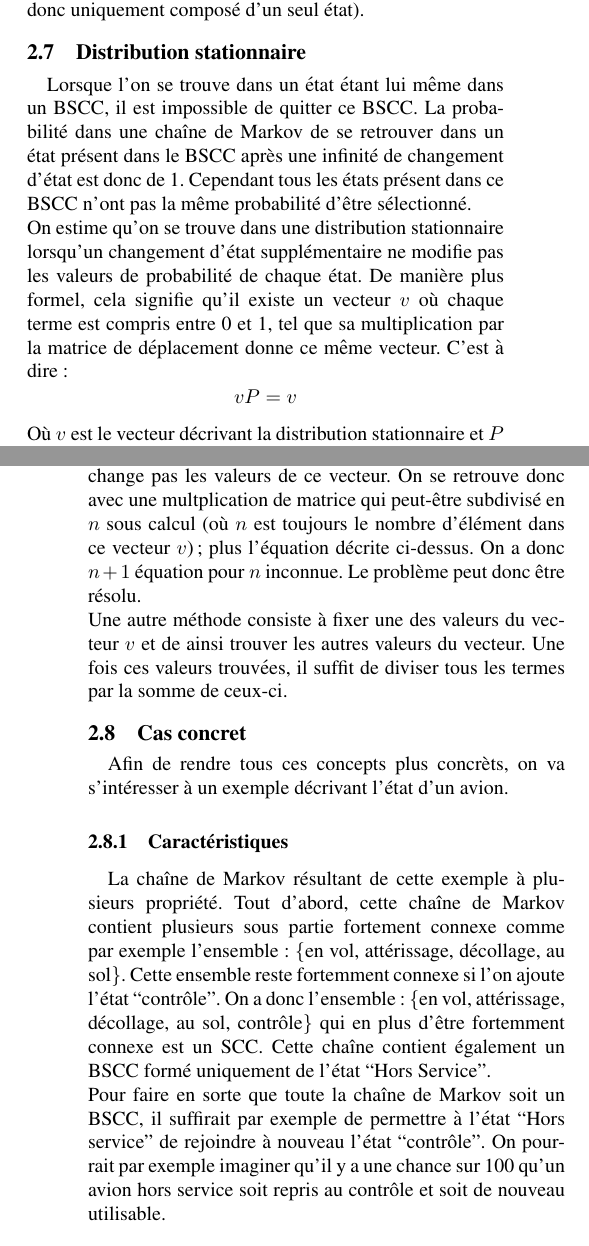
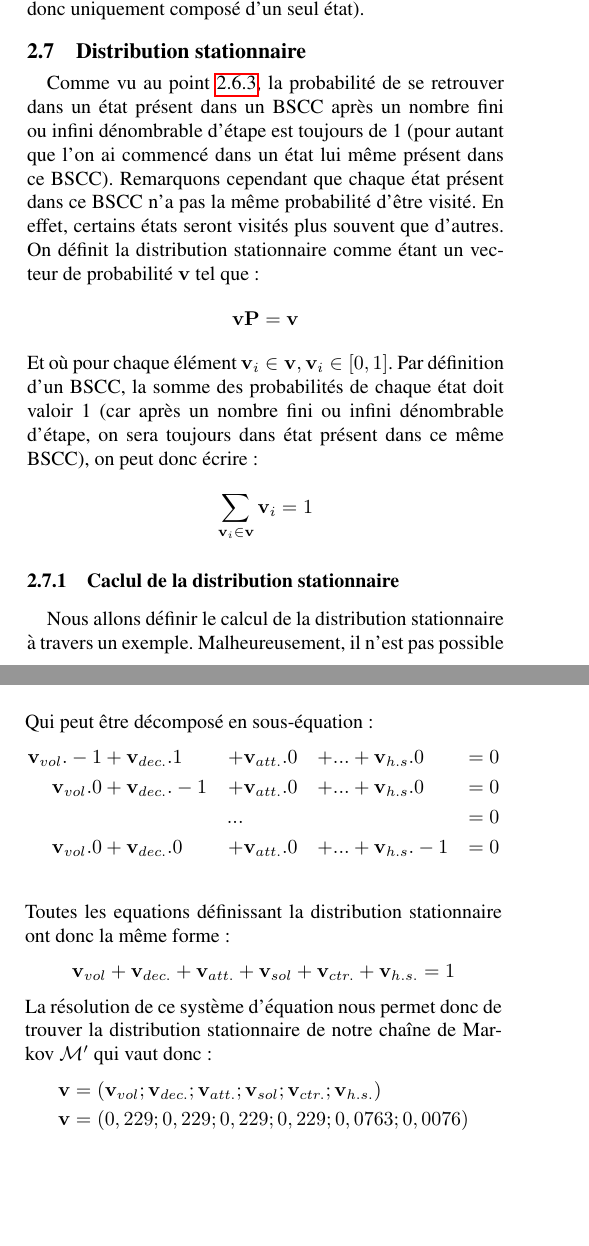
Before and after one commit to detobel36/Monopoly, a LaTeX paper (Rapport/Rapport.tex): two parts of the columns of pages 3 and 4 of 7, joined at a grey line, cut so that both start at the same text, the shorter picture padded with empty space. The pictures show the PDF file Rapport/Rapport.pdf that the author committed with the source.

Commit message:
Fin de la relecture du point 2.7

```diff
--- a/Rapport/Rapport.tex
+++ b/Rapport/Rapport.tex
@@ -299 +293,0 @@ rdetobel@ulb.ac.be}
-      $$\{vol, att., dec., sol, ctr.\}$$
@@ -300,4 +303,5 @@ rdetobel@ulb.ac.be}
 
     \subsubsection{BSCC}
+      \label{bscc}
       \textit{BSCC} signifie ``Bottom Strongly Connected Component'' en anglais.
       Une \textit{BSCC} de $\mathcal{M}$ est une composante fortement connexe
@@ -311,4 +312,26 @@ rdetobel@ulb.ac.be}
+      BSCC, il est impossible d'en sortir.  Cela signifie qu'après un nombre fini
+      ou infini dénombrable d'étape, on sera toujours dans un état présent dans le BSCC
+      pour autant que l'on ai commencé dans ce BSCC.\\
+      L'exemple du point \ref{exemple} a pour seul BSCC: $\{h.s.\}$ (qui
       est donc uniquement composé d'un seul état).
 
+  \subsection{Distribution stationnaire}
+    Comme vu au point \ref{bscc}, la probabilité de se retrouver dans un état
+    présent dans un BSCC après un nombre fini ou infini dénombrable d'étape est
+    toujours de 1 (pour autant que l'on ai commencé dans un état lui même présent
+    dans ce BSCC).  Remarquons cependant que chaque état présent dans ce BSCC n'a
+    pas la même probabilité d'être visité.  En effet, certains états seront
+    visités plus souvent que d'autres.
+    On définit la distribution stationnaire comme étant un vecteur de probabilité
+    $\mathbf{v}$ tel que:
+    $$\mathbf{v}\mathbf{P} = \mathbf{v}$$
+    Et où pour chaque élément $\mathbf{v}_i \in \mathbf{v}, \mathbf{v}_i \in [0, 1]$.
+    Par définition d'un BSCC, la somme des probabilités de chaque état doit valoir 1
+    (car après un nombre fini ou infini dénombrable d'étape, on sera toujours dans
+    état présent dans ce même BSCC), on peut donc écrire:
+    $$\sum\limits_{\mathbf{v}_i \in \mathbf{v}} \mathbf{v}_i = 1$$
 
-    % TODO illustrer avec l'exemple
+    \subsubsection{Caclul de la distribution stationnaire}
+      Nous allons définir le calcul de la distribution stationnaire à travers
+      un exemple.  Malheureusement, il n'est pas possible de reprendre l'exemple
+      présenté en point \ref{exemple} car le calcul de la distribution stationnaire
@@ -314,0 +348,8 @@ rdetobel@ulb.ac.be}
+	    vol  & 0 & 0 & 1 & 0    & 0   & 0    \\
+	    dec. & 1 & 0 & 0 & 0    & 0   & 0    \\
+	    att. & 0 & 0 & 0 & 2/3  & 1/3 & 0    \\
+	    sol  & 0 & 1 & 0 & 0    & 0   & 0    \\
+	    ctr. & 0 & 0 & 0 & 9/10 & 0   & 1/10 \\
+	    h.s. & 0 & 0 & 0 & 1    & 0   & 0    \\
+	  \end{block}
+	\end{blockarray}
@@ -315,15 +362,4 @@ rdetobel@ulb.ac.be}
 
-  \subsection{Distribution stationnaire}
-    Lorsque l'on se trouve dans un état étant lui même dans un BSCC, il est impossible de
-    quitter ce BSCC.  La probabilité dans une chaîne de Markov de se retrouver dans un état
-    présent dans le BSCC après une infinité de changement d'état est donc de 1.  Cependant
-    tous les états présent dans ce BSCC n'ont pas la même probabilité d'être sélectionné.\\
-    On estime qu'on se trouve dans une distribution stationnaire lorsqu'un changement d'état
-    supplémentaire ne modifie pas les valeurs de probabilité de chaque état.  De manière plus
-    formel, cela signifie qu'il existe un vecteur $v$ où chaque terme est compris entre 0 et 1,
-    tel que sa multiplication par la matrice de déplacement donne ce même vecteur.  C'est à dire:
-    $$v P = v$$
-    Où $v$ est le vecteur décrivant la distribution stationnaire et $P$ la matrice de déplacement.
+	  \colornode[below left=of vol] (att) {Attérissage};
+	  \bigcolornode[below right=of vol] (dec) {Décollage};
 
-    \subsubsection{Calcul de la distribution stationnaire}
-      \label{etat_stationnaire}
@@ -335,28 +366,5 @@ rdetobel@ulb.ac.be}
-      $$v_1 + v_2 + ... + v_n = 1$$
-      Où $n$ est le nombre d'élément dans ce vecteur $v$.  On sait que multiplier ce vecteur $v$
-      avec le matrice de déplacement ne change pas les valeurs de ce vecteur.  On se retrouve donc
-      avec une multplication de matrice qui peut-être subdivisé en $n$ sous calcul (où $n$ est
-      toujours le nombre d'élément dans ce vecteur $v$); plus l'équation décrite ci-dessus.  On a
-      donc $n+1$ équation pour $n$ inconnue.  Le problème peut donc être résolu.\\
-      Une autre méthode consiste à fixer une des valeurs du vecteur $v$ et de ainsi trouver les
-      autres valeurs du vecteur.  Une fois ces valeurs trouvées, il suffit de diviser tous les
-      termes par la somme de ceux-ci.
+	  \bigcolornode[below right=of att] (sol) {Au sol};
 
-  \subsection{Cas concret}
-    \label{casconcret}
-    Afin de rendre tous ces concepts plus concrèts, on va s'intéresser à un exemple décrivant
-    l'état d'un avion.
+	  \bigcolornode[below left=of sol] (ctr) {Contrôle};
+	  \colornode[right=of ctr] (hs) {Hors service};
 
-    \subsubsection{Caractéristiques}
-      La chaîne de Markov résultant de cette exemple à plusieurs propriété.  Tout
-      d'abord, cette chaîne de Markov contient plusieurs sous partie fortement
-      connexe comme par exemple l'ensemble: \{en vol, attérissage, décollage,
-      au sol\}.  Cette ensemble reste fortemment connexe si l'on ajoute l'état
-      ``contrôle''.  On a donc l'ensemble: \{en vol, attérissage, décollage,
-      au sol, contrôle\} qui en plus d'être fortemment connexe est un SCC.
-      Cette chaîne contient également un BSCC formé uniquement de l'état
-      ``Hors Service''.\\
-      Pour faire en sorte que toute la chaîne de Markov soit un BSCC, il suffirait
-      par exemple de permettre à l'état ``Hors service'' de rejoindre à nouveau l'état
-      ``contrôle''.  On pourrait par exemple imaginer qu'il y a une chance sur 100 qu'un
-      avion hors service soit repris au contrôle et soit de nouveau utilisable.
@@ -362,0 +382,4 @@ rdetobel@ulb.ac.be}
+	\end{tikzpicture}
+      \end{center}
+      Le BSCC de la matrice $\mathcal{M}'$ contiendra donc tous les états de cette
+      chaîne de Markov.  Le calcul de la distribution stationnaire nous permet
@@ -362,0 +389,4 @@ rdetobel@ulb.ac.be}
+      \begin{align*}
+	\mathbf{v} . \mathbf{P} &= \mathbf{v}\\
+	\begin{blockarray}{(c)}
+	  \mathbf{v}_{vol}\\
@@ -362,0 +414,6 @@ rdetobel@ulb.ac.be}
+	  \mathbf{v}_{h.s.}
+	\end{blockarray}^T
+      \end{align*}
+      et où:
+      $$\mathbf{v}_{vol} + \mathbf{v}_{dec.} + \mathbf{v}_{att.} + \mathbf{v}_{sol} +
+	\mathbf{v}_{ctr.} + \mathbf{v}_{h.s.} = 1$$
@@ -362,0 +428,9 @@ rdetobel@ulb.ac.be}
+       \mathbf{v} . \mathbf{P} &= \mathbf{v} . \mathbf{I}\\
+       \mathbf{v} . \mathbf{P} - \mathbf{v}. \mathbf{I} &= 0\\
+       \mathbf{v} . (\mathbf{P} - \mathbf{I}) &= 0
+      \end{align*}
+      On se retrouve donc avec un système d'équation plus ``classique'' (où chaque
+      équation correspond à une constante):
+      $$\begin{blockarray}{(c)}
+	  \mathbf{v}_{vol}\\
+	  \mathbf{v}_{dec.}\\
@@ -363,3 +455,24 @@ rdetobel@ulb.ac.be}
+	  0\\
+	  0\\
+	  0
+	\end{blockarray}^T$$
+      Qui peut être décomposé en sous-équation:
+      \begin{align*}
+       \mathbf{v}_{vol} . -1 &+ \mathbf{v}_{dec.} . 1 &+ &\mathbf{v}_{att.} . 0 &+ ... &+ \mathbf{v}_{h.s} . 0 &= 0\\
+       \mathbf{v}_{vol} . 0 &+ \mathbf{v}_{dec.} . -1 &+ &\mathbf{v}_{att.} . 0 &+ ... &+ \mathbf{v}_{h.s} . 0 &= 0\\
+       & & ... & & & &= 0\\
+       \mathbf{v}_{vol} . 0 &+ \mathbf{v}_{dec.} . 0 &+ &\mathbf{v}_{att.} . 0 &+ ... &+ \mathbf{v}_{h.s} . -1 &= 0\\
+      \end{align*}
+      Toutes les equations définissant la distribution stationnaire ont donc  la même forme:
+      $$\mathbf{v}_{vol} + \mathbf{v}_{dec.} + \mathbf{v}_{att.} + \mathbf{v}_{sol} +
+	\mathbf{v}_{ctr.} + \mathbf{v}_{h.s.} = 1$$
+      La résolution de ce système d'équation nous permet donc de trouver la distribution
+      stationnaire de notre chaîne de Markov $\mathcal{M}'$ qui vaut donc:
+      \begin{align*}
+       \mathbf{v} &= (\mathbf{v}_{vol}; \mathbf{v}_{dec.}; \mathbf{v}_{att.}; \mathbf{v}_{sol};
+	  \mathbf{v}_{ctr.}; \mathbf{v}_{h.s.})\\
+      \mathbf{v} &= (0,229; 0,229; 0,229; 0,229; 0,0763; 0,0076)
+      \end{align*}
 
 
 %%%%%%%%%%%%%% SECTION %%%%%%%%%%%%%%
```
Also changed, not shown: Rapport/Rapport.pdf, Rapport/Rapport.tex (109 more changed lines).
